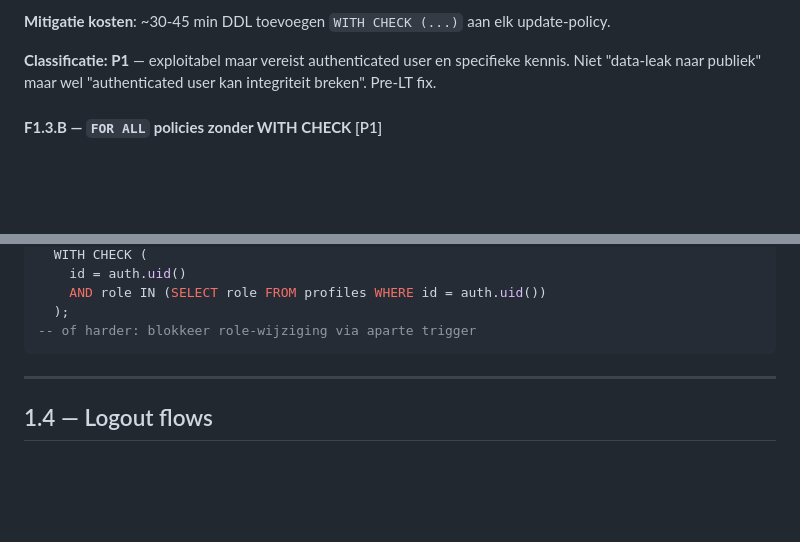
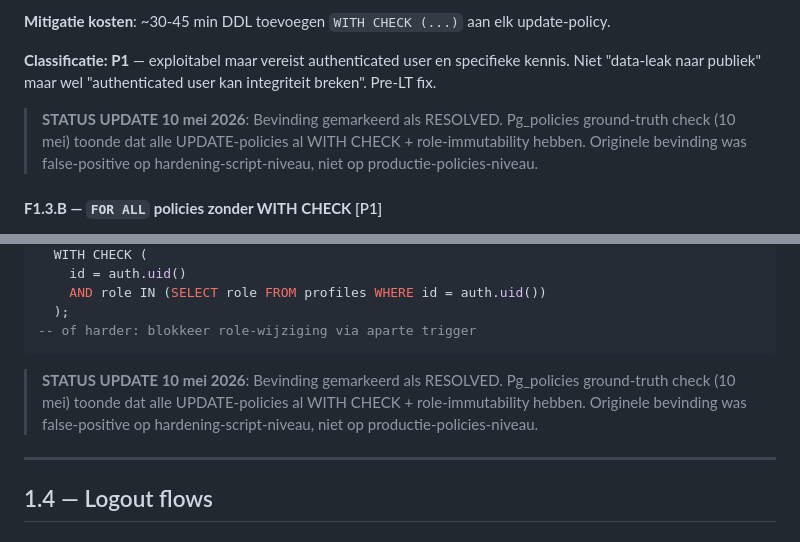
Before and after one commit to DataInternly/Internly, a Markdown page: docs/audits/MASTER_AUDIT_F1_AUTH.md, 2 parts joined by grey strips. GitHub-like rendering; blank space fills up the shorter version.

Commit message:
docs: mark F1.3.A/G as resolved (false-positive on hardening-script level)

````diff
--- a/docs/audits/MASTER_AUDIT_F1_AUTH.md
+++ b/docs/audits/MASTER_AUDIT_F1_AUTH.md
@@ -164,6 +164,13 @@ Totaal **7 pagina's** (CLAUDE.md noemt 6 — student-home was extra). Allen rol
 
 **Classificatie: P1** — exploitabel maar vereist authenticated user en specifieke kennis. Niet "data-leak naar publiek" maar wel "authenticated user kan integriteit breken". Pre-LT fix.
 
+> **STATUS UPDATE 10 mei 2026**: Bevinding gemarkeerd
+> als RESOLVED. Pg_policies ground-truth check (10 mei)
+> toonde dat alle UPDATE-policies al WITH CHECK +
+> role-immutability hebben. Originele bevinding was
+> false-positive op hardening-script-niveau, niet op
+> productie-policies-niveau.
+
 #### **F1.3.B — `FOR ALL` policies zonder WITH CHECK** [P1]
 8 policies gebruiken `FOR ALL USING (...)` zonder `WITH CHECK`:
 `bq_own` (buddy_queue), `splan_write_match`, `sleer_match_party`, `sdead_match_party`, `stask_match_party`, `srefl_match_party`, `slog_match_party`, `cdoor_write_own`, `push_own`, `sp2_write_own`.
@@ -231,6 +238,13 @@ CREATE POLICY "profiles_update_own" ON profiles
   );
 -- of harder: blokkeer role-wijziging via aparte trigger
 ```
+
+> **STATUS UPDATE 10 mei 2026**: Bevinding gemarkeerd
+> als RESOLVED. Pg_policies ground-truth check (10 mei)
+> toonde dat alle UPDATE-policies al WITH CHECK +
+> role-immutability hebben. Originele bevinding was
+> false-positive op hardening-script-niveau, niet op
+> productie-policies-niveau.
 
 ---
 
````
